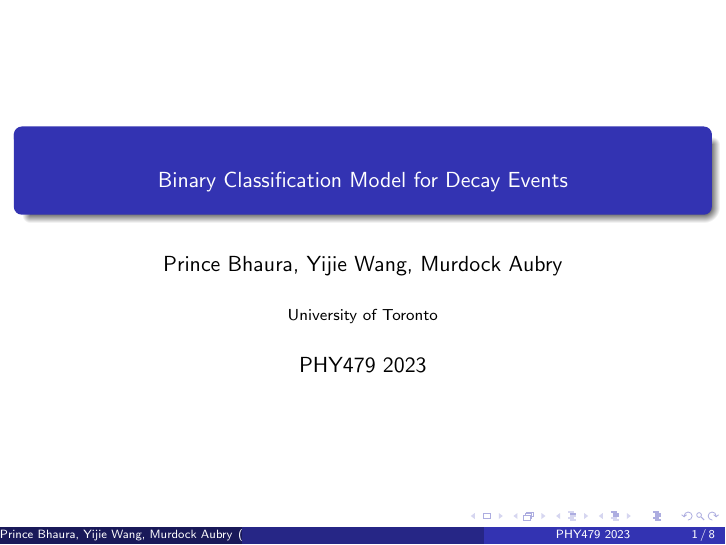
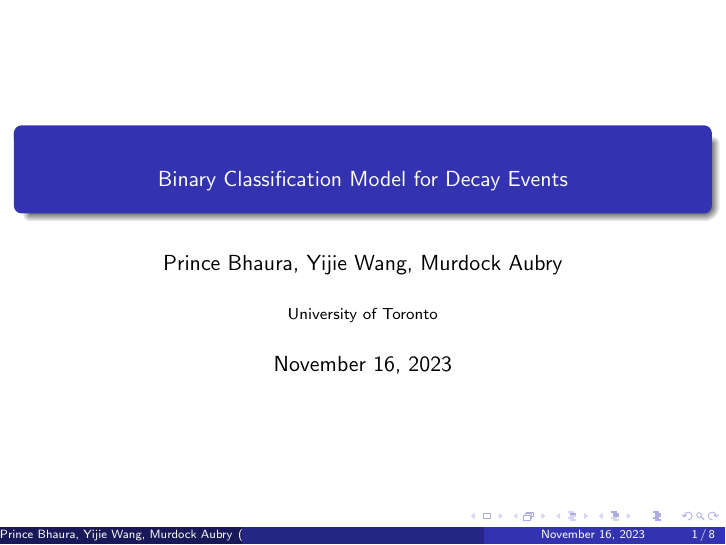
Before and after one commit to murdock-aubry/DUNE-ML, LaTeX slides (project-plan/proposal.tex): page 1 of 8. Compiled offline with pdfLaTeX.

Commit message:
Update proposal.tex

```diff
--- a/project-plan/proposal.tex
+++ b/project-plan/proposal.tex
@@ -6,7 +6,7 @@
 \title{\subtitle{Binary Classification Model for Decay Events}}
 \author{Prince Bhaura, Yijie Wang, Murdock Aubry}
 \institute{University of Toronto}
-\date{PHY479 2023}
+\date{\today}
 
 
 % To compile:
```
